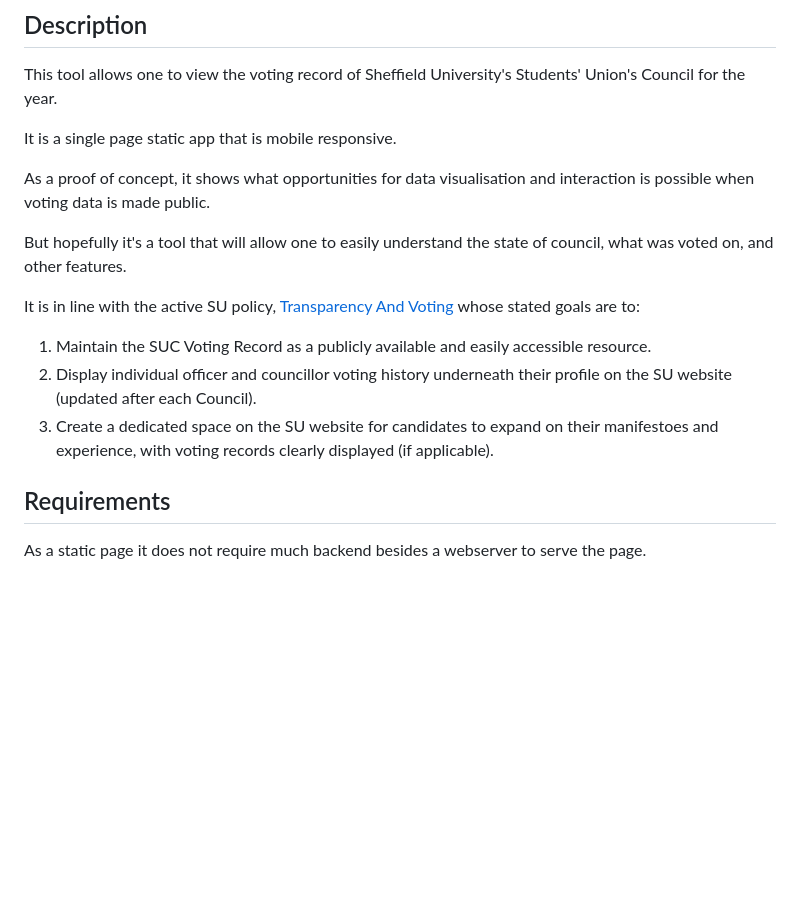
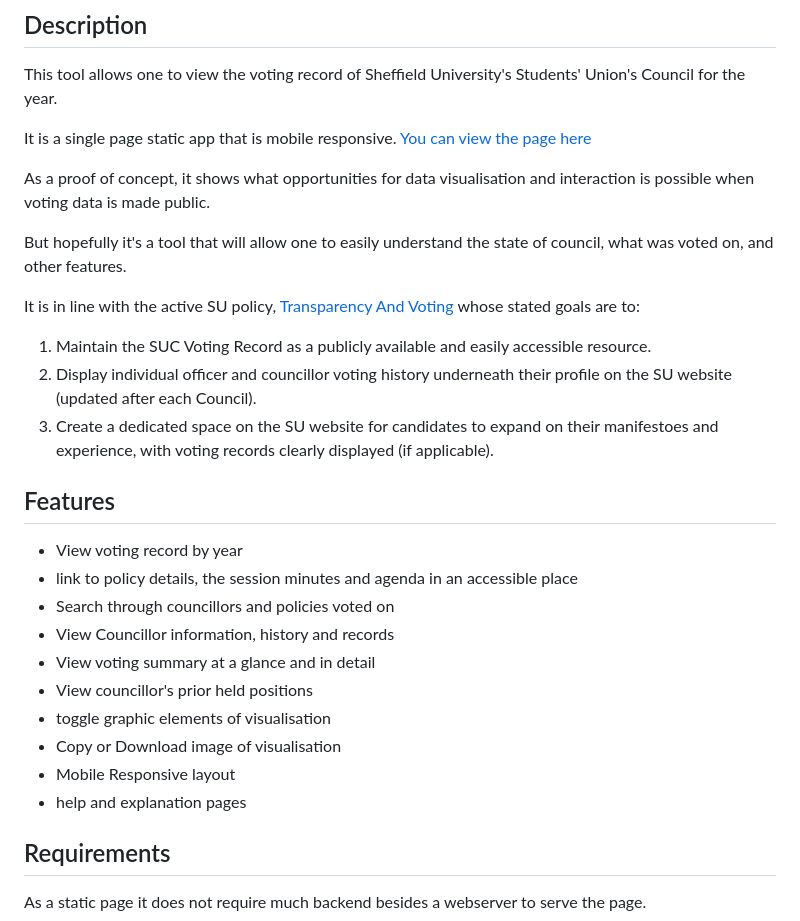
Before and after one commit to OliviaStarStuff/su-council, a Markdown page: README.md, the part around the change. GitHub-like rendering; blank space fills up the shorter version.

Commit message:
Add features and url links to page to README

```diff
--- a/README.md
+++ b/README.md
@@ -3,7 +3,7 @@
 ## Description
 This tool allows one to view the voting record of Sheffield University's Students' Union's Council for the year.
 
-It is a single page static app that is mobile responsive.
+It is a single page static app that is mobile responsive. [You can view the page here](https://oliviastarstuff.github.io/su-council/)
 
 As a proof of concept, it shows what opportunities for data visualisation and interaction is possible when voting data is made public.
 
@@ -14,6 +14,18 @@ It is in line with the active SU policy, [Transparency And Voting](https://docs.
 1. Maintain the SUC Voting Record as a publicly available and easily accessible resource.
 2. Display individual officer and councillor voting history underneath their profile on the SU website (updated after each Council).
 3. Create a dedicated space on the SU website for candidates to expand on their manifestoes and experience, with voting records clearly displayed (if applicable).
+
+## Features
+* View voting record by year
+* link to policy details, the session minutes and agenda in an accessible place
+* Search through councillors and policies voted on
+* View Councillor information, history and records
+* View voting summary at a glance and in detail
+* View councillor's prior held positions
+* toggle graphic elements of visualisation
+* Copy or Download image of visualisation
+* Mobile Responsive layout
+* help and explanation pages
 
 ## Requirements
 As a static page it does not require much backend besides a webserver to serve the page.
```
